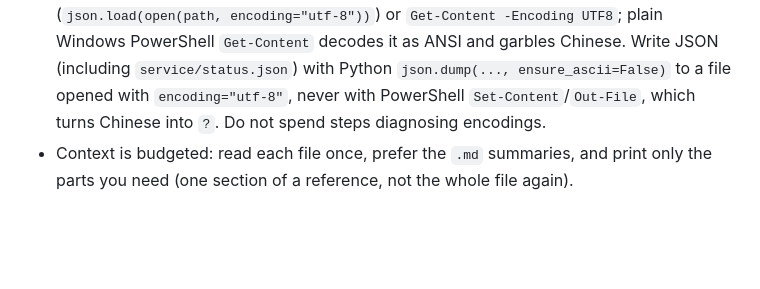
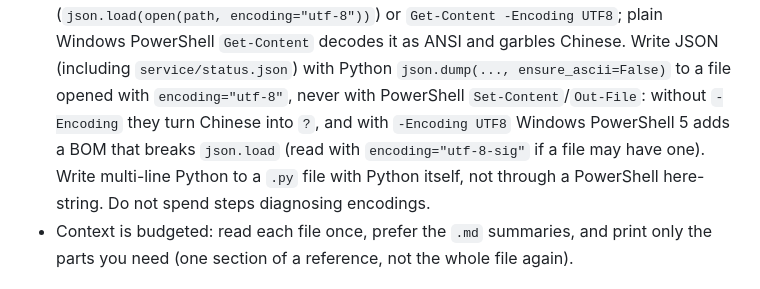
Before and after one commit to Zero-2X/autoppt-web, a Markdown page: autoppt_service/templates/SERVICE_AGENTS.md, the part around the change. GitHub-like rendering; blank space fills up the shorter version.

Commit message:
SERVICE_AGENTS: warn about PowerShell 5 UTF-8 BOMs seen in the real reconstruction run
Co-Authored-By: Claude Opus 5.5 <noreply@anthropic.com>

```diff
--- a/autoppt_service/templates/SERVICE_AGENTS.md
+++ b/autoppt_service/templates/SERVICE_AGENTS.md
@@ -28,8 +28,12 @@ prompt. Do that phase only, then stop.
   plain Windows PowerShell `Get-Content` decodes it as ANSI and garbles
   Chinese. Write JSON (including `service/status.json`) with Python
   `json.dump(..., ensure_ascii=False)` to a file opened with
-  `encoding="utf-8"`, never with PowerShell `Set-Content`/`Out-File`, which
-  turns Chinese into `?`. Do not spend steps diagnosing encodings.
+  `encoding="utf-8"`, never with PowerShell `Set-Content`/`Out-File`: without
+  `-Encoding` they turn Chinese into `?`, and with `-Encoding UTF8` Windows
+  PowerShell 5 adds a BOM that breaks `json.load` (read with
+  `encoding="utf-8-sig"` if a file may have one). Write multi-line Python to a
+  `.py` file with Python itself, not through a PowerShell here-string. Do not
+  spend steps diagnosing encodings.
 - Context is budgeted: read each file once, prefer the `.md` summaries, and
   print only the parts you need (one section of a reference, not the whole
   file again).
```
